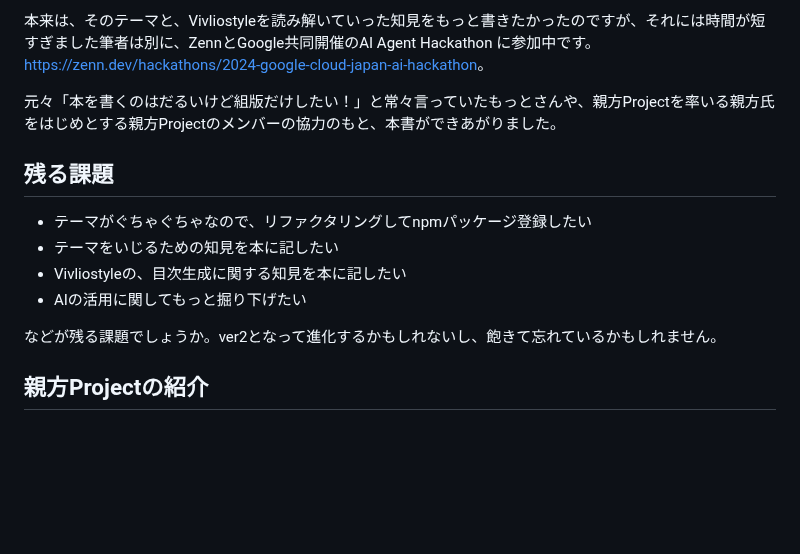
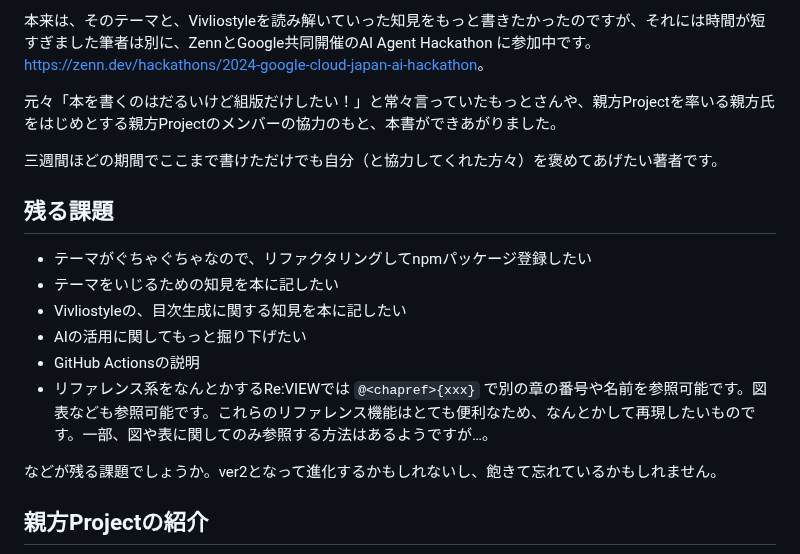
Before and after one commit to erukiti/vivliostyle-techbook-starter, a Markdown page: src/90-postscript.md, the part around the change. Drawn GitHub-style; blank space fills up the shorter version.

Commit message:
前書きとあとがきにおける表現を修正し、内容を明確化しました

```diff
--- a/src/90-postscript.md
+++ b/src/90-postscript.md
@@ -14,12 +14,16 @@
 
 元々「本を書くのはだるいけど組版だけしたい！」と常々言っていたもっとさんや、親方Projectを率いる親方氏をはじめとする親方Projectのメンバーの協力のもと、本書ができあがりました。
 
+三週間ほどの期間でここまで書けただけでも自分（と協力してくれた方々）を褒めてあげたい著者です。
+
 ## 残る課題
 
 * テーマがぐちゃぐちゃなので、リファクタリングしてnpmパッケージ登録したい
 * テーマをいじるための知見を本に記したい
 * Vivliostyleの、目次生成に関する知見を本に記したい
 * AIの活用に関してもっと掘り下げたい
+* GitHub Actionsの説明
+* リファレンス系をなんとかする<span class="footnote">Re:VIEWでは `@<chapref>{xxx}` で別の章の番号や名前を参照可能です。図表なども参照可能です。これらのリファレンス機能はとても便利なため、なんとかして再現したいものです。一部、図や表に関してのみ参照する方法はあるようですが…。</span>
 
 などが残る課題でしょうか。ver2となって進化するかもしれないし、飽きて忘れているかもしれません。
 
```
Also changed, not shown: src/01-preface.md (+1 -1 lines).
